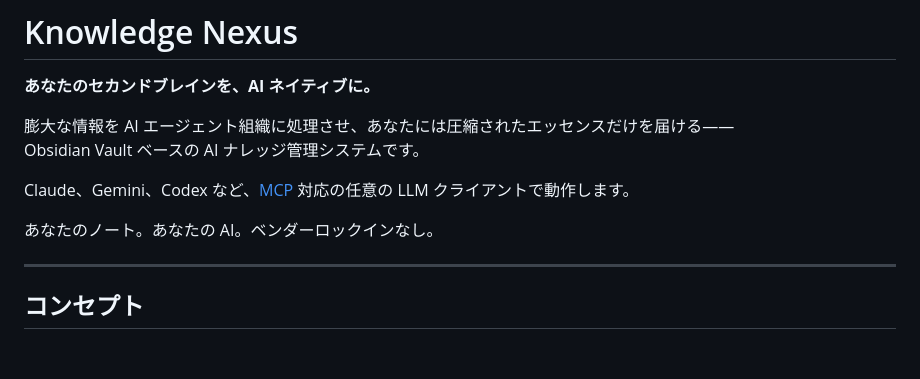
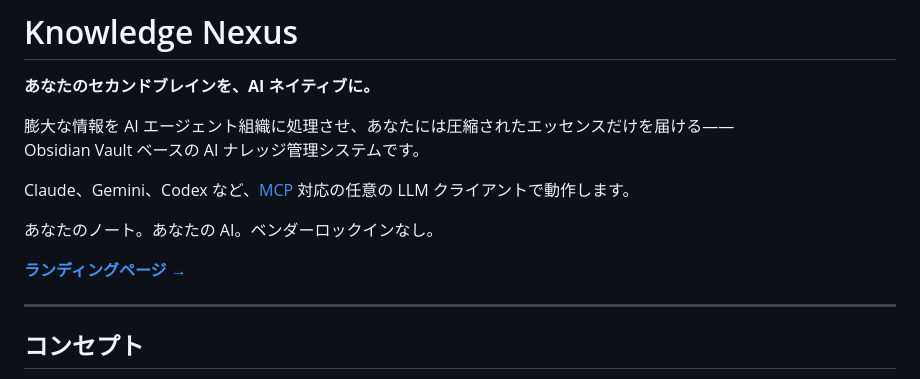
Before and after one commit to EN3Project/knowledge-nexus, a Markdown page: README.md, the part around the change. Drawn GitHub-style; blank space fills up the shorter version.

Commit message:
Add landing page link to README
Co-Authored-By: Claude Sonnet 4.6 <noreply@anthropic.com>

```diff
--- a/README.md
+++ b/README.md
@@ -8,6 +8,8 @@ Obsidian Vault ベースの AI ナレッジ管理システムです。
 Claude、Gemini、Codex など、[MCP](https://modelcontextprotocol.io/) 対応の任意の LLM クライアントで動作します。
 
 あなたのノート。あなたの AI。ベンダーロックインなし。
+
+**[ランディングページ →](https://en3project.github.io/knowledge-nexus/)**
 
 ---
 
```
